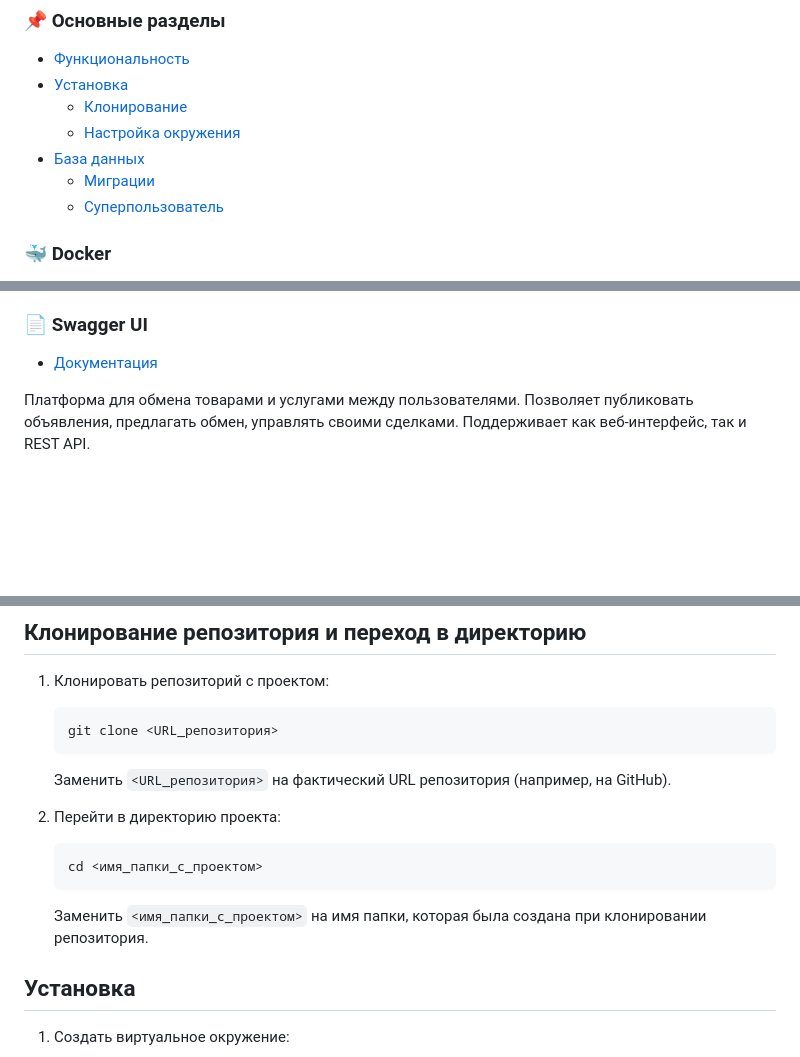
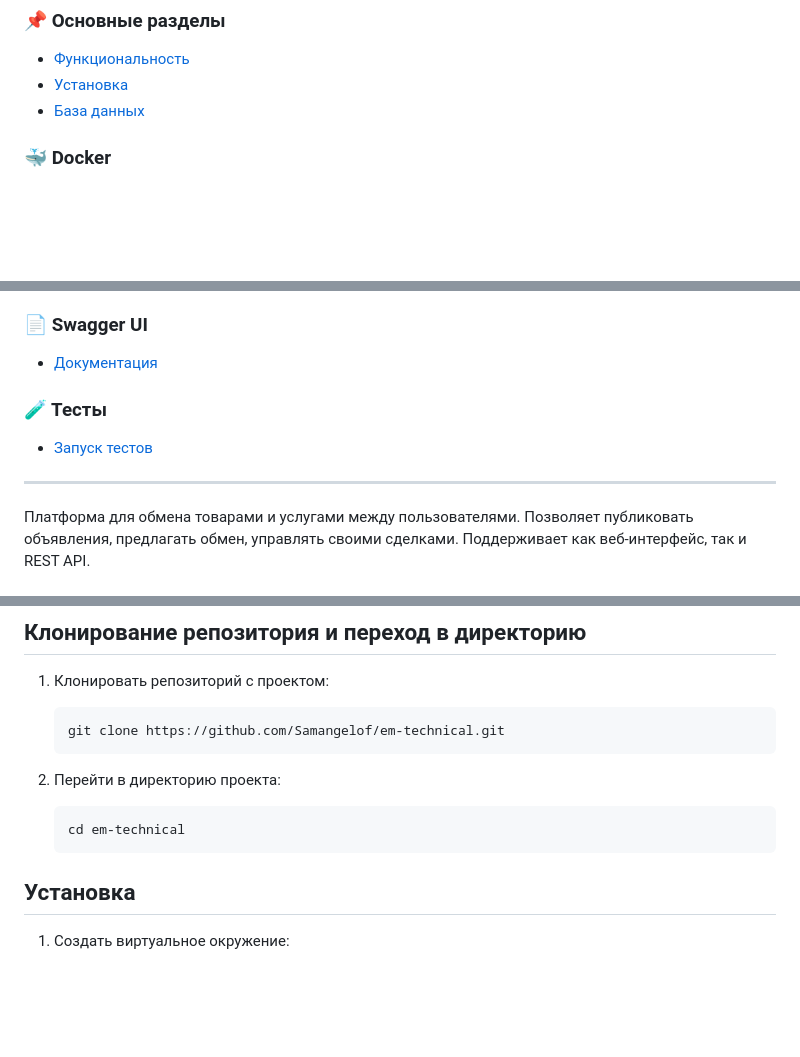
Before and after one commit to Samangelof/em-technical, a Markdown page: README.md, 3 parts joined by grey strips. GitHub-like rendering; blank space fills up the shorter version.

````diff
--- a/README.md
+++ b/README.md
@@ -4,11 +4,7 @@
 
 - [Функциональность](#функциональность)
 - [Установка](#установка)
-  - [Клонирование](#клонирование-репозитория-и-переход-в-директорию)
-  - [Настройка окружения](#настройка-окружения)
 - [База данных](#миграции-базы-данных)
-  - [Миграции](#миграции-базы-данных)
-  - [Суперпользователь](#создание-суперпользователя)
 
 ### 🐳 Docker
 
@@ -52,6 +48,9 @@
 
 * [Документация](#swagger-ui)
 
+### 🧪 Тесты
+* [Запуск тестов](#запуск-тестов)
+---
 Платформа для обмена товарами и услугами между пользователями.
 Позволяет публиковать объявления, предлагать обмен, управлять своими сделками.
 Поддерживает как веб-интерфейс, так и REST API.
@@ -69,18 +68,13 @@
 1. Клонировать репозиторий с проектом:
 
    ```bash
-   git clone <URL_репозитория>
+   git clone https://github.com/Samangelof/em-technical.git
    ```
-
-   Заменить `<URL_репозитория>` на фактический URL репозитория (например, на GitHub).
 2. Перейти в директорию проекта:
 
    ```bash
-   cd <имя_папки_с_проектом>
+   cd em-technical
    ```
-
-   Заменить `<имя_папки_с_проектом>` на имя папки, которая была создана при клонировании репозитория.
-
 ## Установка
 
 1. Создать виртуальное окружение:
````
